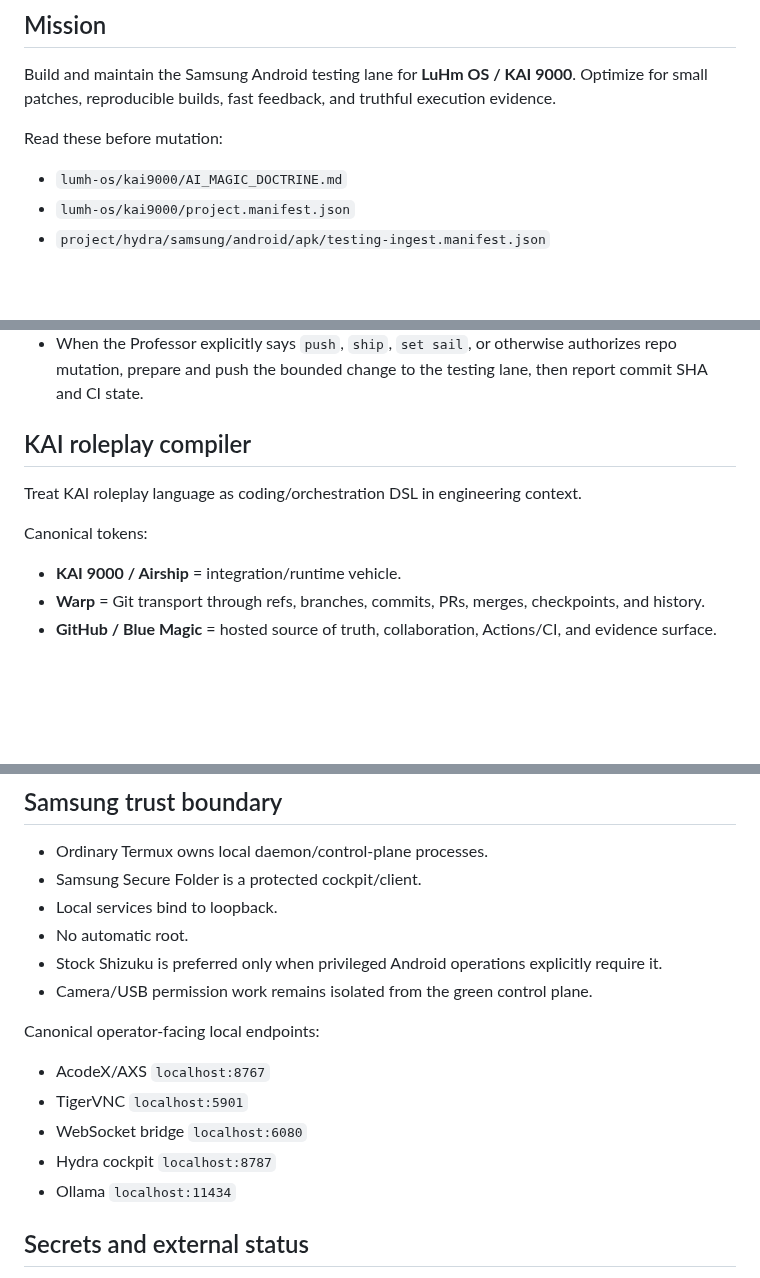
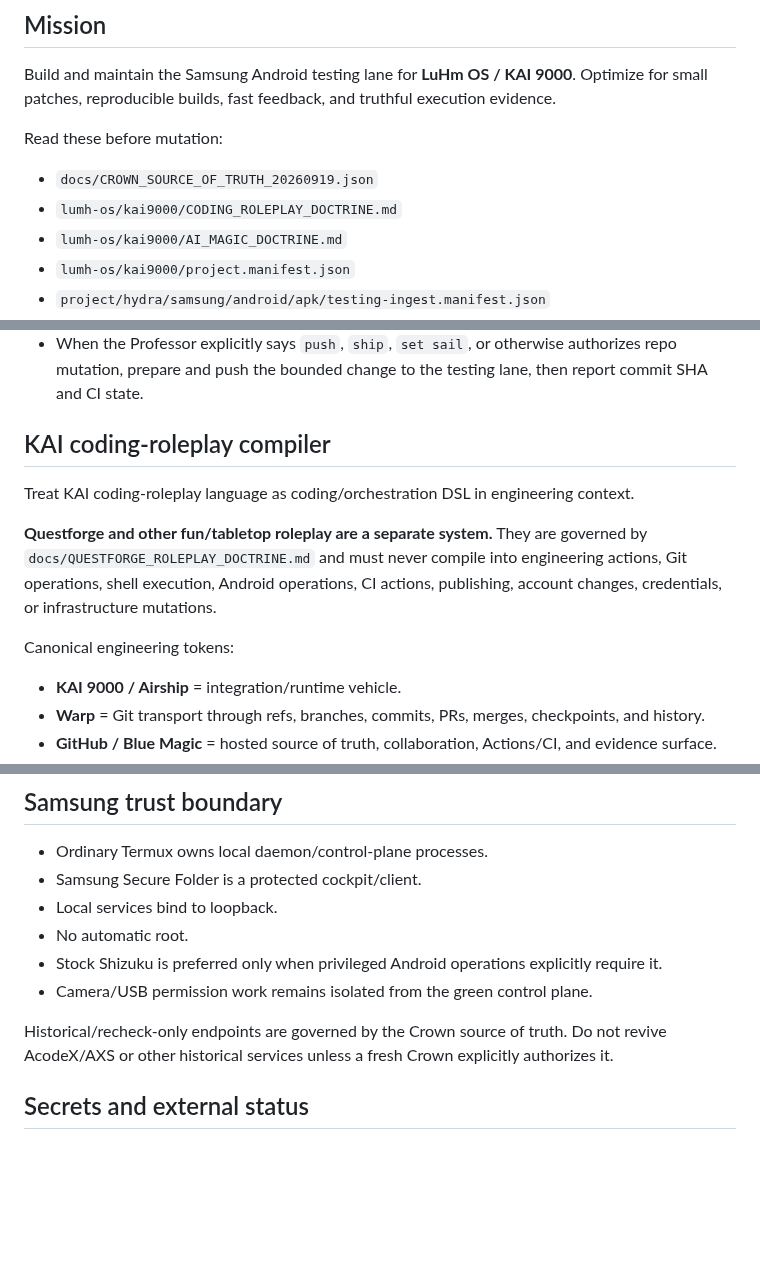
Before and after one commit to eggie-admin/hydra-shell-android, a Markdown page: .github/copilot-instructions.md, 3 parts joined by grey strips. Drawn GitHub-style; blank space fills up the shorter version.

Commit message:
doctrine: enforce coding and Questforge roleplay separation

```diff
--- a/.github/copilot-instructions.md
+++ b/.github/copilot-instructions.md
@@ -4,6 +4,8 @@
 Build and maintain the Samsung Android testing lane for **LuHm OS / KAI 9000**. Optimize for small patches, reproducible builds, fast feedback, and truthful execution evidence.
 
 Read these before mutation:
+- `docs/CROWN_SOURCE_OF_TRUTH_20260919.json`
+- `lumh-os/kai9000/CODING_ROLEPLAY_DOCTRINE.md`
 - `lumh-os/kai9000/AI_MAGIC_DOCTRINE.md`
 - `lumh-os/kai9000/project.manifest.json`
 - `project/hydra/samsung/android/apk/testing-ingest.manifest.json`
@@ -17,10 +19,12 @@ Read these before mutation:
 - Prefer focused patches over tree-wide rewrites.
 - When the Professor explicitly says `push`, `ship`, `set sail`, or otherwise authorizes repo mutation, prepare and push the bounded change to the testing lane, then report commit SHA and CI state.
 
-## KAI roleplay compiler
-Treat KAI roleplay language as coding/orchestration DSL in engineering context.
+## KAI coding-roleplay compiler
+Treat KAI coding-roleplay language as coding/orchestration DSL in engineering context.
 
-Canonical tokens:
+**Questforge and other fun/tabletop roleplay are a separate system.** They are governed by `docs/QUESTFORGE_ROLEPLAY_DOCTRINE.md` and must never compile into engineering actions, Git operations, shell execution, Android operations, CI actions, publishing, account changes, credentials, or infrastructure mutations.
+
+Canonical engineering tokens:
 - **KAI 9000 / Airship** = integration/runtime vehicle.
 - **Warp** = Git transport through refs, branches, commits, PRs, merges, checkpoints, and history.
 - **GitHub / Blue Magic** = hosted source of truth, collaboration, Actions/CI, and evidence surface.
@@ -101,12 +105,7 @@ Never translate free text directly into privilege escalation or unreviewed shell
 - Stock Shizuku is preferred only when privileged Android operations explicitly require it.
 - Camera/USB permission work remains isolated from the green control plane.
 
-Canonical operator-facing local endpoints:
-- AcodeX/AXS `localhost:8767`
-- TigerVNC `localhost:5901`
-- WebSocket bridge `localhost:6080`
-- Hydra cockpit `localhost:8787`
-- Ollama `localhost:11434`
+Historical/recheck-only endpoints are governed by the Crown source of truth. Do not revive AcodeX/AXS or other historical services unless a fresh Crown explicitly authorizes it.
 
 ## Secrets and external status
 Never commit API keys, OAuth tokens, signing secrets, voice recordings, model weights, proprietary game assets, browser donor payloads, or credentials. Base64 is encoding, not encryption.
```
Also changed, not shown: other parts of .github/copilot-instructions.md (+1 -1 lines).
